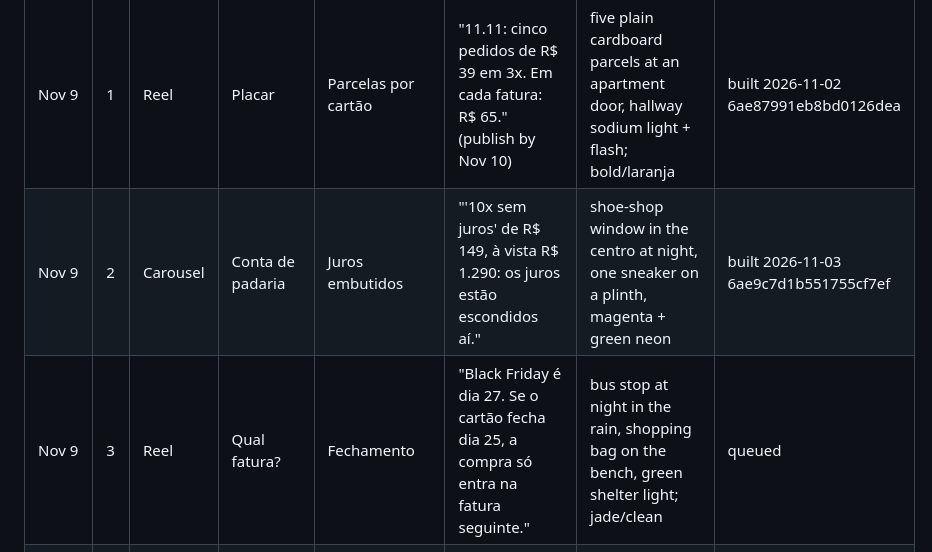
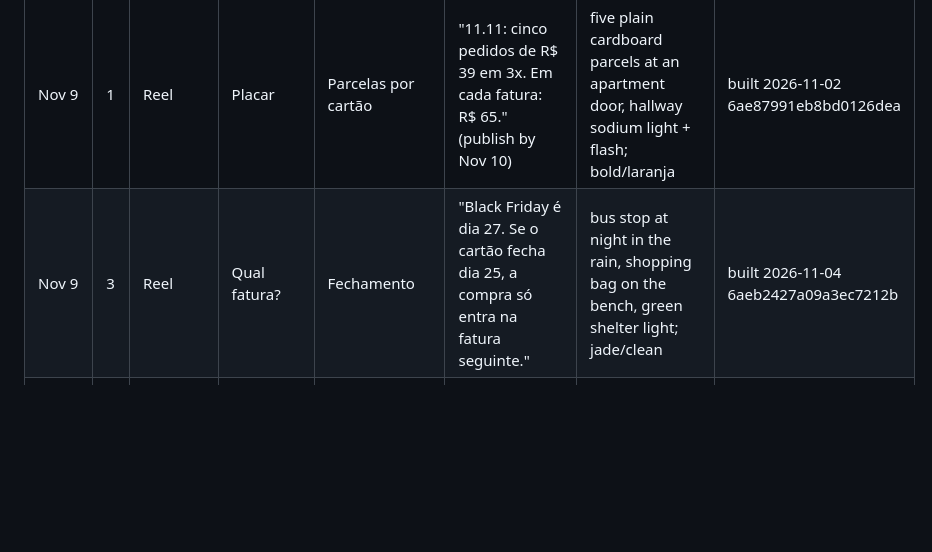
Before and after one commit to 12fdk/meugrana.12f.dk, a Markdown page: marketing.md, the part around one of its changes. Rendered like a GitHub page; blank space fills up the shorter version.

```diff
--- a/marketing.md
+++ b/marketing.md
@@ -345,8 +345,7 @@ angle), Dia dos Namorados (June 12 — the next plan), Imposto de Renda season
 | Week of | # | Format | Series | Feature / message | Hook (pt-BR, first 1–2 s) | Look / scene (start point; must differ from recent looks) | Status |
 |---|---|---|---|---|---|---|---|
 | Nov 9 | 1 | Reel | Placar | Parcelas por cartão | "11.11: cinco pedidos de R$ 39 em 3x. Em cada fatura: R$ 65." (publish by Nov 10) | five plain cardboard parcels at an apartment door, hallway sodium light + flash; bold/laranja | built 2026-11-02 6ae87991eb8bd0126dea |
-| Nov 9 | 2 | Carousel | Conta de padaria | Juros embutidos | "'10x sem juros' de R$ 149, à vista R$ 1.290: os juros estão escondidos aí." | shoe-shop window in the centro at night, one sneaker on a plinth, magenta + green neon | built 2026-11-03 6ae9c7d1b551755cf7ef |
-| Nov 9 | 3 | Reel | Qual fatura? | Fechamento | "Black Friday é dia 27. Se o cartão fecha dia 25, a compra só entra na fatura seguinte." | bus stop at night in the rain, shopping bag on the bench, green shelter light; jade/clean | queued |
+| Nov 9 | 3 | Reel | Qual fatura? | Fechamento | "Black Friday é dia 27. Se o cartão fecha dia 25, a compra só entra na fatura seguinte." | bus stop at night in the rain, shopping bag on the bench, green shelter light; jade/clean | built 2026-11-04 6aeb2427a09a3ec7212b |
 | Nov 9 | 4 | Reel | No app | Projeção | "Dezembro, janeiro, fevereiro: veja o que já está comprometido antes da Black Friday." | real footage (Projeção Futura) + coworking at lunch, marmita, teal window light; clean/menta | queued |
 | Nov 16 | 1 | Reel | Placar | Fatura comprometida | "Quatro compras na Black Friday. Quatro parcelas novas em cada fatura." | closet floor with shopping bags and tissue paper, hot pink + green flash; bold/vermelho | queued |
 | Nov 16 | 2 | Carousel | Conta de padaria | Projeção + juros | "Black Friday: 5 contas pra fazer antes de clicar em 'parcelar'." | empty supermarket aisle at closing time, lone trolley, red and green | queued |
```
Also changed, not shown: other parts of marketing.md (+4 -1 lines).
